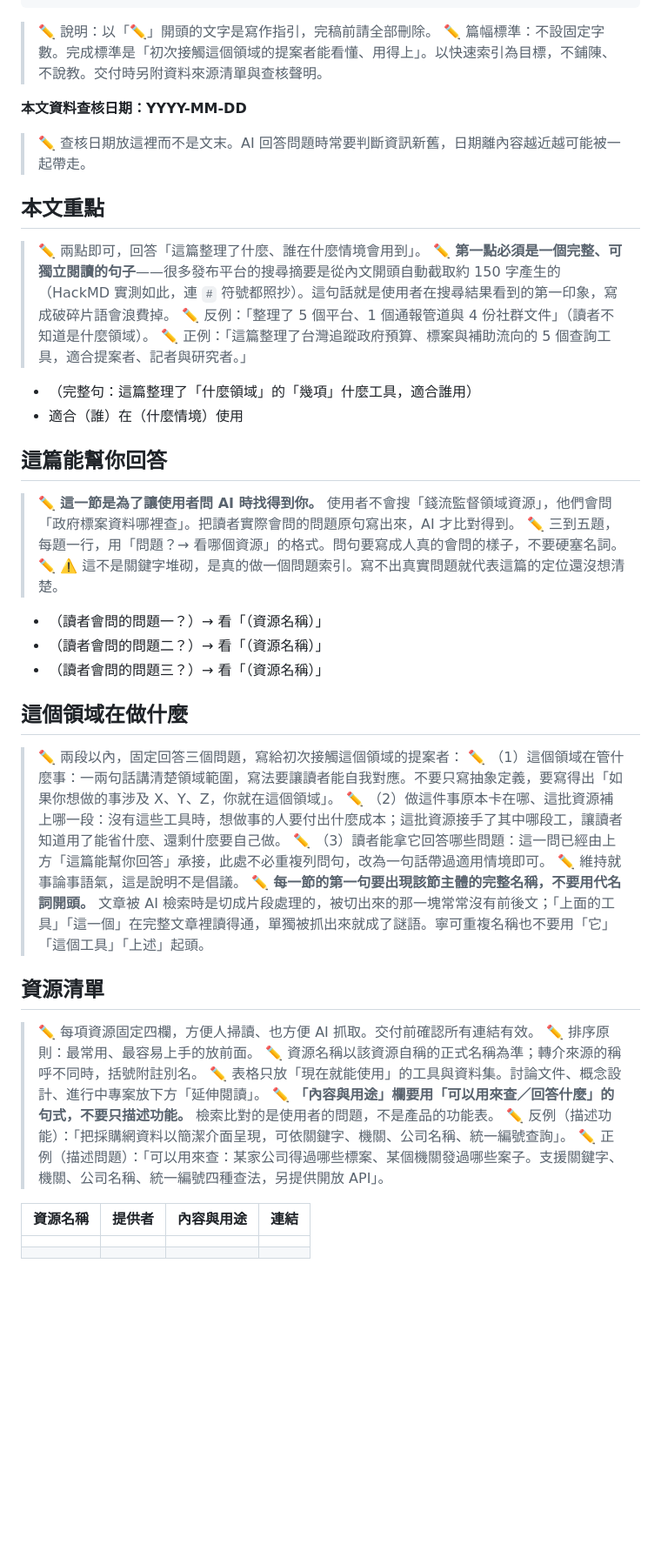
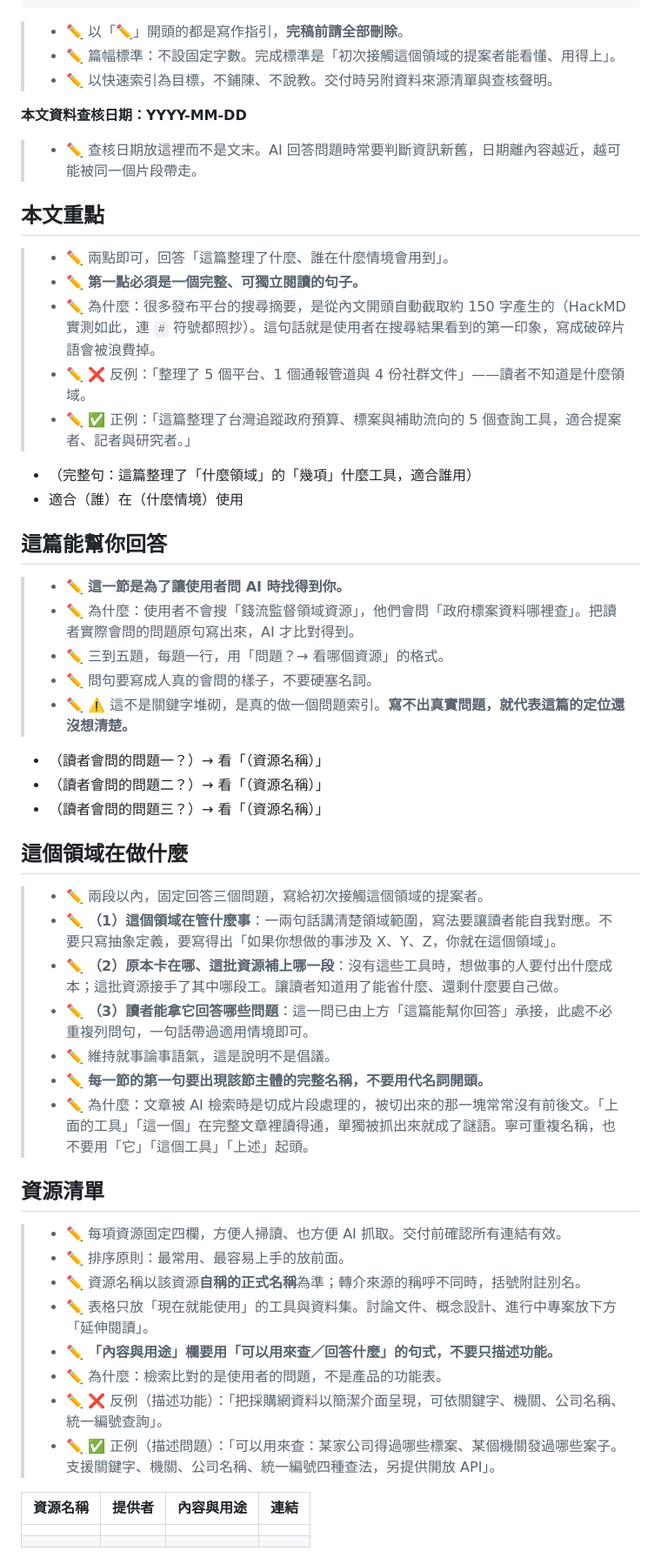
Before and after one commit to Legendream/AI-Writing-Skill, a Markdown page: civic-tech-writing-pipeline/templates/resource-list.md, the part around one of its changes. Shown at 87% size. GitHub-like rendering; blank space fills up the shorter version.

```diff
--- a/civic-tech-writing-pipeline/templates/resource-list.md
+++ b/civic-tech-writing-pipeline/templates/resource-list.md
@@ -8,28 +8,32 @@ author: （作者名）
 coedit: 與 AI 協作編輯
 ---
 
-> ✏️ 說明：以「✏️」開頭的文字是寫作指引，完稿前請全部刪除。
-> ✏️ 篇幅標準：不設固定字數。完成標準是「初次接觸這個領域的提案者能看懂、用得上」。以快速索引為目標，不鋪陳、不說教。交付時另附資料來源清單與查核聲明。
+> - ✏️ 以「✏️」開頭的都是寫作指引，**完稿前請全部刪除**。
+> - ✏️ 篇幅標準：不設固定字數。完成標準是「初次接觸這個領域的提案者能看懂、用得上」。
+> - ✏️ 以快速索引為目標，不鋪陳、不說教。交付時另附資料來源清單與查核聲明。
 
 **本文資料查核日期：YYYY-MM-DD**
 
-> ✏️ 查核日期放這裡而不是文末。AI 回答問題時常要判斷資訊新舊，日期離內容越近越可能被一起帶走。
+> - ✏️ 查核日期放這裡而不是文末。AI 回答問題時常要判斷資訊新舊，日期離內容越近，越可能被同一個片段帶走。
 
 ## 本文重點
 
-> ✏️ 兩點即可，回答「這篇整理了什麼、誰在什麼情境會用到」。
-> ✏️ **第一點必須是一個完整、可獨立閱讀的句子**——很多發布平台的搜尋摘要是從內文開頭自動截取約 150 字產生的（HackMD 實測如此，連 `#` 符號都照抄）。這句話就是使用者在搜尋結果看到的第一印象，寫成破碎片語會浪費掉。
-> ✏️ 反例：「整理了 5 個平台、1 個通報管道與 4 份社群文件」（讀者不知道是什麼領域）。
-> ✏️ 正例：「這篇整理了台灣追蹤政府預算、標案與補助流向的 5 個查詢工具，適合提案者、記者與研究者。」
+> - ✏️ 兩點即可，回答「這篇整理了什麼、誰在什麼情境會用到」。
+> - ✏️ **第一點必須是一個完整、可獨立閱讀的句子。**
+> - ✏️ 為什麼：很多發布平台的搜尋摘要，是從內文開頭自動截取約 150 字產生的（HackMD 實測如此，連 `#` 符號都照抄）。這句話就是使用者在搜尋結果看到的第一印象，寫成破碎片語會被浪費掉。
+> - ✏️ ❌ 反例：「整理了 5 個平台、1 個通報管道與 4 份社群文件」——讀者不知道是什麼領域。
+> - ✏️ ✅ 正例：「這篇整理了台灣追蹤政府預算、標案與補助流向的 5 個查詢工具，適合提案者、記者與研究者。」
 
 - （完整句：這篇整理了「什麼領域」的「幾項」什麼工具，適合誰用）
 - 適合（誰）在（什麼情境）使用
 
 ## 這篇能幫你回答
 
-> ✏️ **這一節是為了讓使用者問 AI 時找得到你。** 使用者不會搜「錢流監督領域資源」，他們會問「政府標案資料哪裡查」。把讀者實際會問的問題原句寫出來，AI 才比對得到。
-> ✏️ 三到五題，每題一行，用「問題？→ 看哪個資源」的格式。問句要寫成人真的會問的樣子，不要硬塞名詞。
-> ✏️ ⚠️ 這不是關鍵字堆砌，是真的做一個問題索引。寫不出真實問題就代表這篇的定位還沒想清楚。
+> - ✏️ **這一節是為了讓使用者問 AI 時找得到你。**
+> - ✏️ 為什麼：使用者不會搜「錢流監督領域資源」，他們會問「政府標案資料哪裡查」。把讀者實際會問的問題原句寫出來，AI 才比對得到。
+> - ✏️ 三到五題，每題一行，用「問題？→ 看哪個資源」的格式。
+> - ✏️ 問句要寫成人真的會問的樣子，不要硬塞名詞。
+> - ✏️ ⚠️ 這不是關鍵字堆砌，是真的做一個問題索引。**寫不出真實問題，就代表這篇的定位還沒想清楚。**
 
 - （讀者會問的問題一？）→ 看「（資源名稱）」
 - （讀者會問的問題二？）→ 看「（資源名稱）」
@@ -37,22 +41,24 @@ coedit: 與 AI 協作編輯
 
 ## 這個領域在做什麼
 
-> ✏️ 兩段以內，固定回答三個問題，寫給初次接觸這個領域的提案者：
-> ✏️ （1）這個領域在管什麼事：一兩句話講清楚領域範圍，寫法要讓讀者能自我對應。不要只寫抽象定義，要寫得出「如果你想做的事涉及 X、Y、Z，你就在這個領域」。
-> ✏️ （2）做這件事原本卡在哪、這批資源補上哪一段：沒有這些工具時，想做事的人要付出什麼成本；這批資源接手了其中哪段工，讓讀者知道用了能省什麼、還剩什麼要自己做。
-> ✏️ （3）讀者能拿它回答哪些問題：這一問已經由上方「這篇能幫你回答」承接，此處不必重複列問句，改為一句話帶過適用情境即可。
-> ✏️ 維持就事論事語氣，這是說明不是倡議。
-> ✏️ **每一節的第一句要出現該節主體的完整名稱，不要用代名詞開頭。** 文章被 AI 檢索時是切成片段處理的，被切出來的那一塊常常沒有前後文；「上面的工具」「這一個」在完整文章裡讀得通，單獨被抓出來就成了謎語。寧可重複名稱也不要用「它」「這個工具」「上述」起頭。
+> - ✏️ 兩段以內，固定回答三個問題，寫給初次接觸這個領域的提案者。
+> - ✏️ **（1）這個領域在管什麼事**：一兩句話講清楚領域範圍，寫法要讓讀者能自我對應。不要只寫抽象定義，要寫得出「如果你想做的事涉及 X、Y、Z，你就在這個領域」。
+> - ✏️ **（2）原本卡在哪、這批資源補上哪一段**：沒有這些工具時，想做事的人要付出什麼成本；這批資源接手了其中哪段工。讓讀者知道用了能省什麼、還剩什麼要自己做。
+> - ✏️ **（3）讀者能拿它回答哪些問題**：這一問已由上方「這篇能幫你回答」承接，此處不必重複列問句，一句話帶過適用情境即可。
+> - ✏️ 維持就事論事語氣，這是說明不是倡議。
+> - ✏️ **每一節的第一句要出現該節主體的完整名稱，不要用代名詞開頭。**
+> - ✏️ 為什麼：文章被 AI 檢索時是切成片段處理的，被切出來的那一塊常常沒有前後文。「上面的工具」「這一個」在完整文章裡讀得通，單獨被抓出來就成了謎語。寧可重複名稱，也不要用「它」「這個工具」「上述」起頭。
 
 ## 資源清單
 
-> ✏️ 每項資源固定四欄，方便人掃讀、也方便 AI 抓取。交付前確認所有連結有效。
-> ✏️ 排序原則：最常用、最容易上手的放前面。
-> ✏️ 資源名稱以該資源自稱的正式名稱為準；轉介來源的稱呼不同時，括號附註別名。
-> ✏️ 表格只放「現在就能使用」的工具與資料集。討論文件、概念設計、進行中專案放下方「延伸閱讀」。
-> ✏️ **「內容與用途」欄要用「可以用來查／回答什麼」的句式，不要只描述功能。** 檢索比對的是使用者的問題，不是產品的功能表。
-> ✏️ 反例（描述功能）：「把採購網資料以簡潔介面呈現，可依關鍵字、機關、公司名稱、統一編號查詢」。
-> ✏️ 正例（描述問題）：「可以用來查：某家公司得過哪些標案、某個機關發過哪些案子。支援關鍵字、機關、公司名稱、統一編號四種查法，另提供開放 API」。
+> - ✏️ 每項資源固定四欄，方便人掃讀、也方便 AI 抓取。交付前確認所有連結有效。
+> - ✏️ 排序原則：最常用、最容易上手的放前面。
+> - ✏️ 資源名稱以該資源**自稱的正式名稱**為準；轉介來源的稱呼不同時，括號附註別名。
+> - ✏️ 表格只放「現在就能使用」的工具與資料集。討論文件、概念設計、進行中專案放下方「延伸閱讀」。
+> - ✏️ **「內容與用途」欄要用「可以用來查／回答什麼」的句式，不要只描述功能。**
+> - ✏️ 為什麼：檢索比對的是使用者的問題，不是產品的功能表。
+> - ✏️ ❌ 反例（描述功能）：「把採購網資料以簡潔介面呈現，可依關鍵字、機關、公司名稱、統一編號查詢」。
+> - ✏️ ✅ 正例（描述問題）：「可以用來查：某家公司得過哪些標案、某個機關發過哪些案子。支援關鍵字、機關、公司名稱、統一編號四種查法，另提供開放 API」。
 
 | 資源名稱 | 提供者 | 內容與用途 | 連結 |
 | --- | --- | --- | --- |
```
Also changed, not shown: other parts of civic-tech-writing-pipeline/templates/resource-list.md (+10 -6 lines), civic-tech-writing-pipeline/templates/methodology-article.md (+31 -18 lines).
